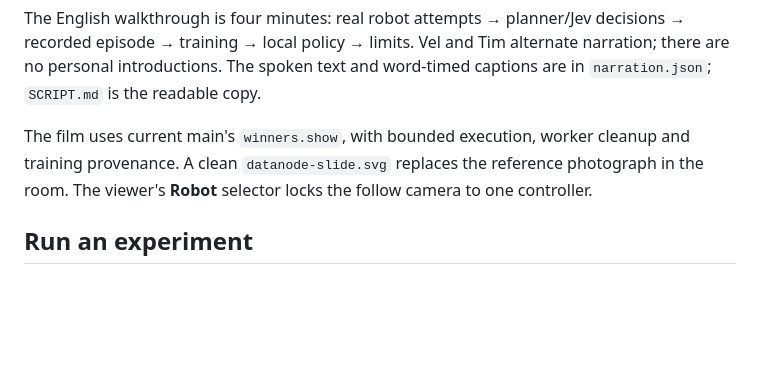
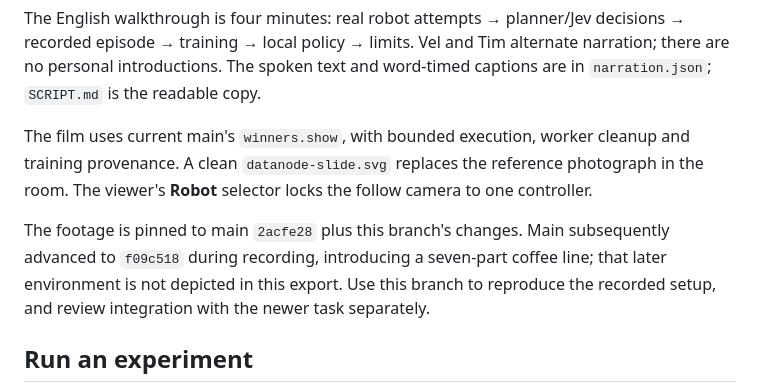
Before and after one commit to Xan1237/thewinnersproject, a Markdown page: robot/video/README.md, the part around the change. Rendered like a GitHub page; blank space fills up the shorter version.

Commit message:
docs(video): identify the recorded source revision

```diff
--- a/robot/video/README.md
+++ b/robot/video/README.md
@@ -3,6 +3,8 @@
 The English walkthrough is four minutes: real robot attempts → planner/Jev decisions → recorded episode → training → local policy → limits. Vel and Tim alternate narration; there are no personal introductions. The spoken text and word-timed captions are in `narration.json`; `SCRIPT.md` is the readable copy.
 
 The film uses current main's `winners.show`, with bounded execution, worker cleanup and training provenance. A clean `datanode-slide.svg` replaces the reference photograph in the room. The viewer's **Robot** selector locks the follow camera to one controller.
+
+The footage is pinned to main `2acfe28` plus this branch's changes. Main subsequently advanced to `f09c518` during recording, introducing a seven-part coffee line; that later environment is not depicted in this export. Use this branch to reproduce the recorded setup, and review integration with the newer task separately.
 
 ## Run an experiment
 
```
